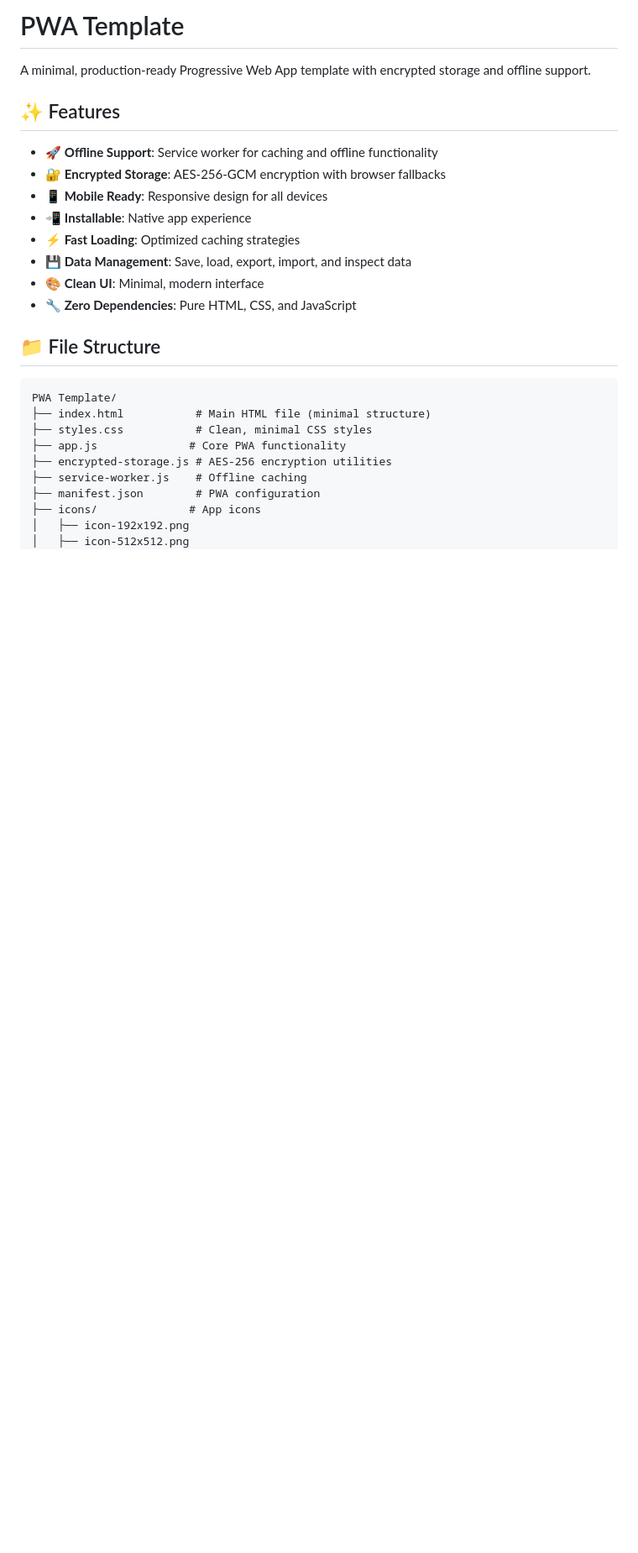
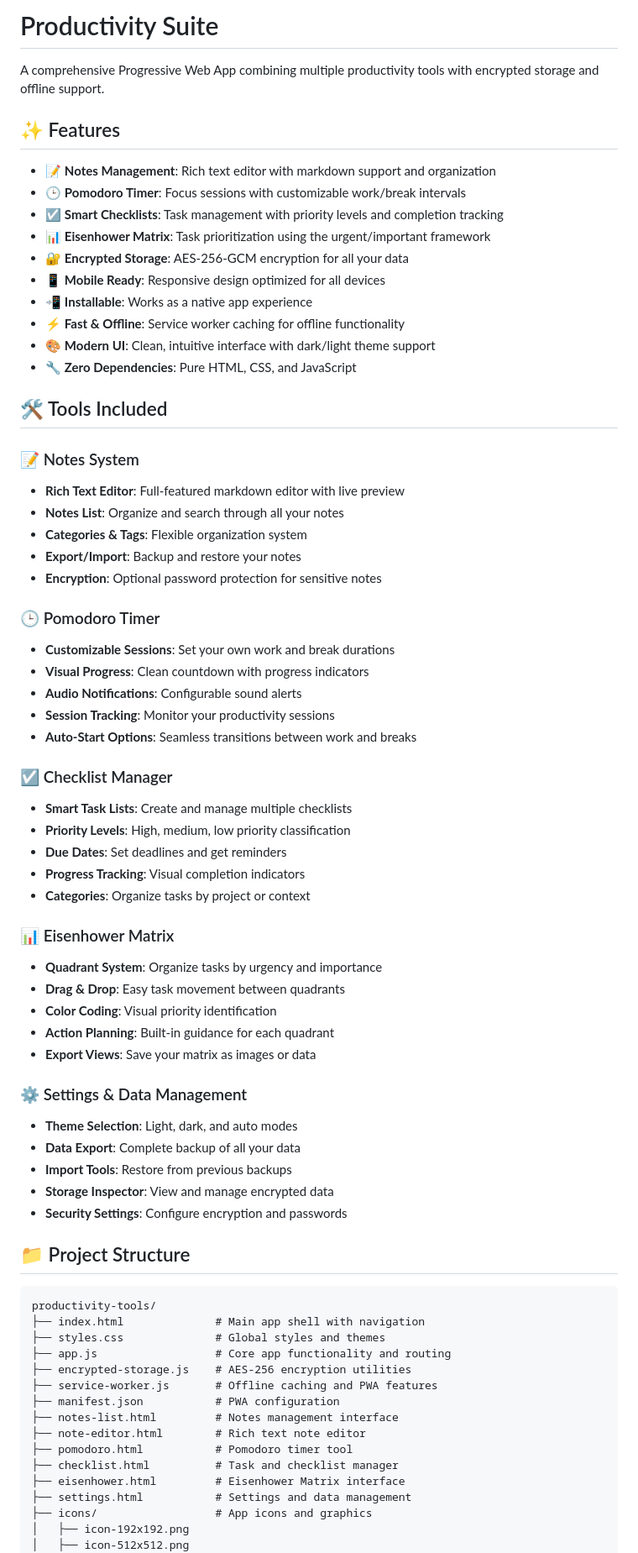
Before and after one commit to didinsam21/productivity-tools, a Markdown page: README.md, the part around one of its changes. Shown at 84% size. Drawn GitHub-style; blank space fills up the shorter version.

````diff
--- a/README.md
+++ b/README.md
@@ -1,29 +1,74 @@
-# PWA Template
+# Productivity Suite
 
-A minimal, production-ready Progressive Web App template with encrypted storage and offline support.
+A comprehensive Progressive Web App combining multiple productivity tools with encrypted storage and offline support.
 
 ## ✨ Features
 
-- 🚀 **Offline Support**: Service worker for caching and offline functionality
-- 🔐 **Encrypted Storage**: AES-256-GCM encryption with browser fallbacks
-- 📱 **Mobile Ready**: Responsive design for all devices
-- 📲 **Installable**: Native app experience
-- ⚡ **Fast Loading**: Optimized caching strategies
-- 💾 **Data Management**: Save, load, export, import, and inspect data
-- 🎨 **Clean UI**: Minimal, modern interface
+- 📝 **Notes Management**: Rich text editor with markdown support and organization
+- 🕒 **Pomodoro Timer**: Focus sessions with customizable work/break intervals
+- ☑️ **Smart Checklists**: Task management with priority levels and completion tracking
+- 📊 **Eisenhower Matrix**: Task prioritization using the urgent/important framework
+- 🔐 **Encrypted Storage**: AES-256-GCM encryption for all your data
+- 📱 **Mobile Ready**: Responsive design optimized for all devices
+- 📲 **Installable**: Works as a native app experience
+- ⚡ **Fast & Offline**: Service worker caching for offline functionality
+- 🎨 **Modern UI**: Clean, intuitive interface with dark/light theme support
 - 🔧 **Zero Dependencies**: Pure HTML, CSS, and JavaScript
 
-## 📁 File Structure
+## 🛠️ Tools Included
+
+### 📝 Notes System
+- **Rich Text Editor**: Full-featured markdown editor with live preview
+- **Notes List**: Organize and search through all your notes
+- **Categories & Tags**: Flexible organization system
+- **Export/Import**: Backup and restore your notes
+- **Encryption**: Optional password protection for sensitive notes
+
+### 🕒 Pomodoro Timer
+- **Customizable Sessions**: Set your own work and break durations
+- **Visual Progress**: Clean countdown with progress indicators
+- **Audio Notifications**: Configurable sound alerts
+- **Session Tracking**: Monitor your productivity sessions
+- **Auto-Start Options**: Seamless transitions between work and breaks
+
+### ☑️ Checklist Manager
+- **Smart Task Lists**: Create and manage multiple checklists
+- **Priority Levels**: High, medium, low priority classification
+- **Due Dates**: Set deadlines and get reminders
+- **Progress Tracking**: Visual completion indicators
+- **Categories**: Organize tasks by project or context
+
+### 📊 Eisenhower Matrix
+- **Quadrant System**: Organize tasks by urgency and importance
+- **Drag & Drop**: Easy task movement between quadrants
+- **Color Coding**: Visual priority identification
+- **Action Planning**: Built-in guidance for each quadrant
+- **Export Views**: Save your matrix as images or data
+
+### ⚙️ Settings & Data Management
+- **Theme Selection**: Light, dark, and auto modes
+- **Data Export**: Complete backup of all your data
+- **Import Tools**: Restore from previous backups
+- **Storage Inspector**: View and manage encrypted data
+- **Security Settings**: Configure encryption and passwords
+
+## 📁 Project Structure
 
 ```
-PWA Template/
-├── index.html           # Main HTML file (minimal structure)
-├── styles.css           # Clean, minimal CSS styles
-├── app.js              # Core PWA functionality
-├── encrypted-storage.js # AES-256 encryption utilities
-├── service-worker.js    # Offline caching
-├── manifest.json        # PWA configuration
-├── icons/              # App icons
+productivity-tools/
+├── index.html              # Main app shell with navigation
+├── styles.css              # Global styles and themes
+├── app.js                  # Core app functionality and routing
+├── encrypted-storage.js    # AES-256 encryption utilities
+├── service-worker.js       # Offline caching and PWA features
+├── manifest.json           # PWA configuration
+├── notes-list.html         # Notes management interface
+├── note-editor.html        # Rich text note editor
+├── pomodoro.html           # Pomodoro timer tool
+├── checklist.html          # Task and checklist manager
+├── eisenhower.html         # Eisenhower Matrix interface
+├── settings.html           # Settings and data management
+├── icons/                  # App icons and graphics
 │   ├── icon-192x192.png
 │   ├── icon-512x512.png
 │   └── *.svg
````
Also changed, not shown: other parts of README.md (+131 -198 lines).
